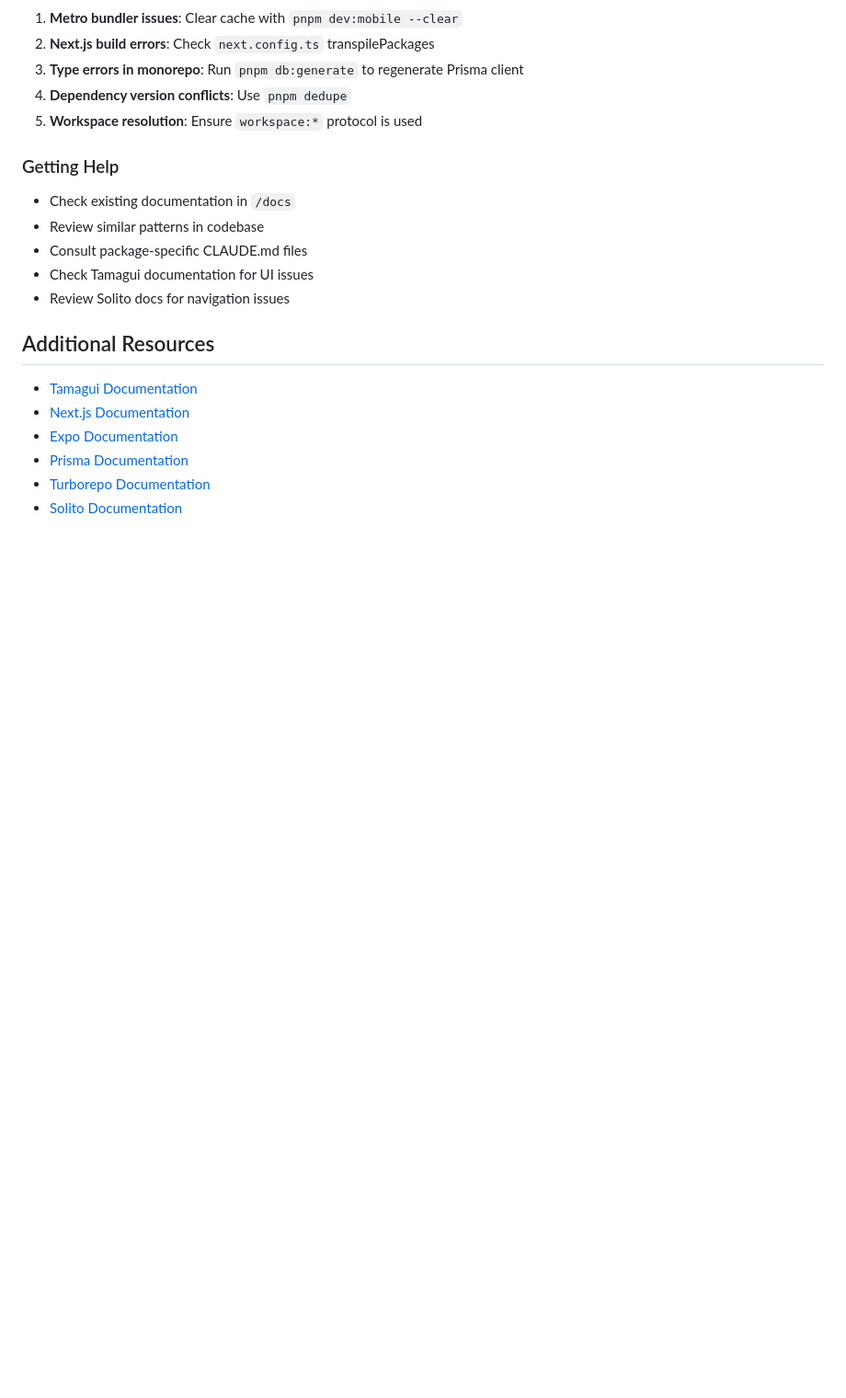
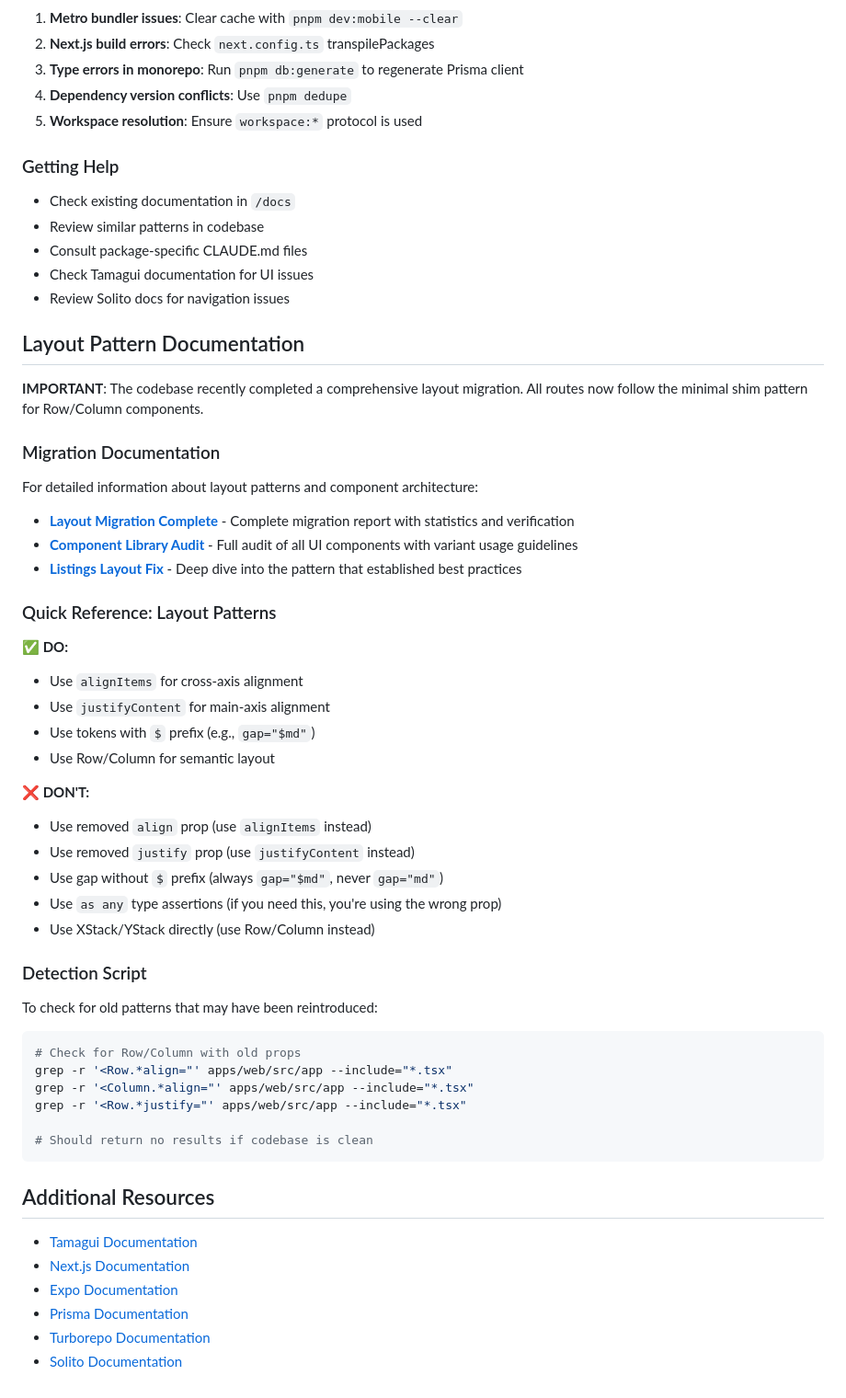
Before and after one commit to Josh-moreton/buttergolf, a Markdown page: .claude/CLAUDE.md, the part around the change printed below. Shown: that part at 92% size. Drawn GitHub-style; blank space fills up the shorter version.

````diff
--- a/.claude/CLAUDE.md
+++ b/.claude/CLAUDE.md
@@ -579,6 +669,46 @@ await db.course.delete({
 - Check Tamagui documentation for UI issues
 - Review Solito docs for navigation issues
 
+## Layout Pattern Documentation
+
+**IMPORTANT**: The codebase recently completed a comprehensive layout migration. All routes now follow the minimal shim pattern for Row/Column components.
+
+### Migration Documentation
+
+For detailed information about layout patterns and component architecture:
+
+- **[Layout Migration Complete](../docs/LAYOUT_MIGRATION_COMPLETE.md)** - Complete migration report with statistics and verification
+- **[Component Library Audit](../docs/COMPONENT_LIBRARY_AUDIT.md)** - Full audit of all UI components with variant usage guidelines
+- **[Listings Layout Fix](../docs/LISTINGS_LAYOUT_FIX_COMPLETE.md)** - Deep dive into the pattern that established best practices
+
+### Quick Reference: Layout Patterns
+
+**✅ DO:**
+- Use `alignItems` for cross-axis alignment
+- Use `justifyContent` for main-axis alignment
+- Use tokens with `$` prefix (e.g., `gap="$md"`)
+- Use Row/Column for semantic layout
+
+**❌ DON'T:**
+- Use removed `align` prop (use `alignItems` instead)
+- Use removed `justify` prop (use `justifyContent` instead)
+- Use gap without `$` prefix (always `gap="$md"`, never `gap="md"`)
+- Use `as any` type assertions (if you need this, you're using the wrong prop)
+- Use XStack/YStack directly (use Row/Column instead)
+
+### Detection Script
+
+To check for old patterns that may have been reintroduced:
+
+```bash
+# Check for Row/Column with old props
+grep -r '<Row.*align="' apps/web/src/app --include="*.tsx"
+grep -r '<Column.*align="' apps/web/src/app --include="*.tsx"
+grep -r '<Row.*justify="' apps/web/src/app --include="*.tsx"
+
+# Should return no results if codebase is clean
+```
+
 ## Additional Resources
 
 - [Tamagui Documentation](https://tamagui.dev)
````
Also changed, not shown: other parts of .claude/CLAUDE.md (+99 -9 lines), docs/CLAUDE_MD_UPDATES.md (added, +294 -0 lines).
